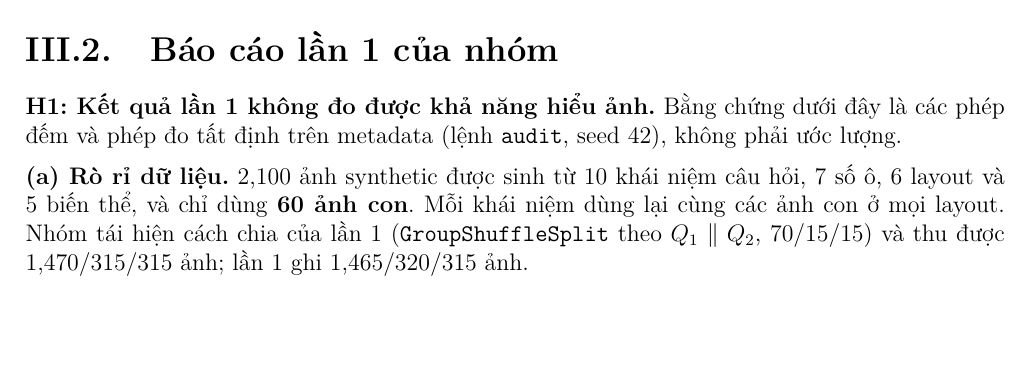
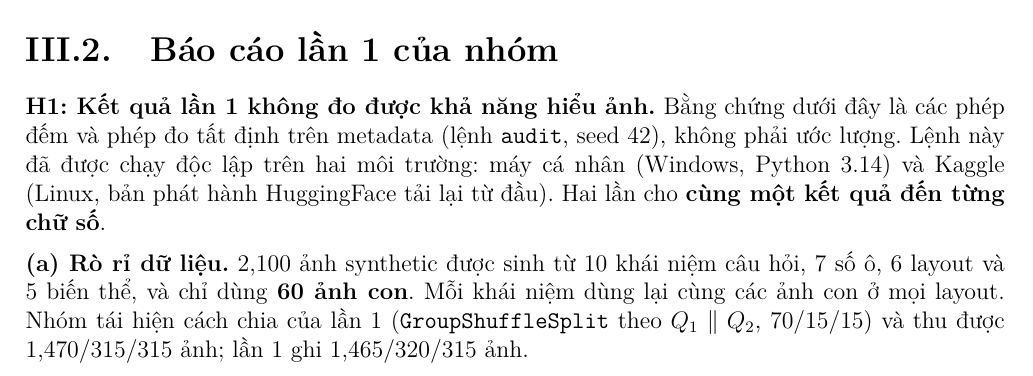
Before and after one commit to AIVIETNAM-AIO-PhamTien/SpotLightVQA, a LaTeX document (report/bao_cao_tien_do_2.tex): part of page 2 of 7, cut so that both start at the same text, the shorter picture padded with empty space. Compiled offline with pdfLaTeX.

Commit message:
docs(report): note audit reproduced identically on Kaggle

```diff
--- a/report/bao_cao_tien_do_2.tex
+++ b/report/bao_cao_tien_do_2.tex
@@ -90,7 +90,7 @@ Có mốc con người (96.0 / 99.0) và mốc ngẫu nhiên (38.4 / 37.7). &
 \subsection{Báo cáo lần 1 của nhóm}
 \label{sec:h1}
 
-\textbf{H1: Kết quả lần 1 không đo được khả năng hiểu ảnh.} Bằng chứng dưới đây là các phép đếm và phép đo tất định trên metadata (lệnh \texttt{audit}, seed 42), không phải ước lượng.
+\textbf{H1: Kết quả lần 1 không đo được khả năng hiểu ảnh.} Bằng chứng dưới đây là các phép đếm và phép đo tất định trên metadata (lệnh \texttt{audit}, seed 42), không phải ước lượng. Lệnh này đã được chạy độc lập trên hai môi trường: máy cá nhân (Windows, Python 3.14) và Kaggle (Linux, bản phát hành HuggingFace tải lại từ đầu). Hai lần cho \textbf{cùng một kết quả đến từng chữ số}.
 
 \textbf{(a) Rò rỉ dữ liệu.} 2{,}100 ảnh synthetic được sinh từ 10 khái niệm câu hỏi, 7 số ô, 6 layout và 5 biến thể, và chỉ dùng \textbf{60 ảnh con}. Mỗi khái niệm dùng lại cùng các ảnh con ở mọi layout. Nhóm tái hiện cách chia của lần 1 (\texttt{GroupShuffleSplit} theo $Q_1\parallel Q_2$, 70/15/15) và thu được 1{,}470/315/315 ảnh; lần 1 ghi 1{,}465/320/315 ảnh.
 
```
